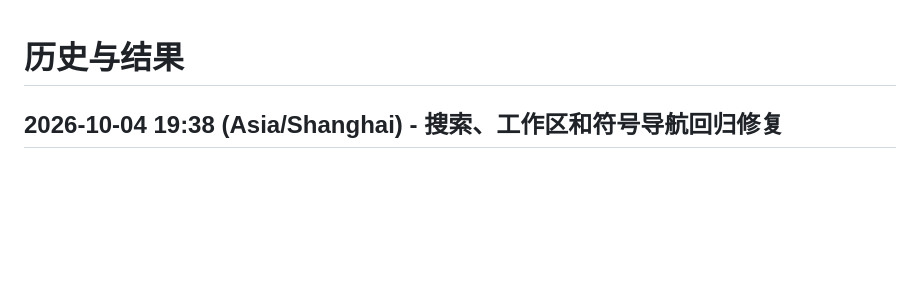
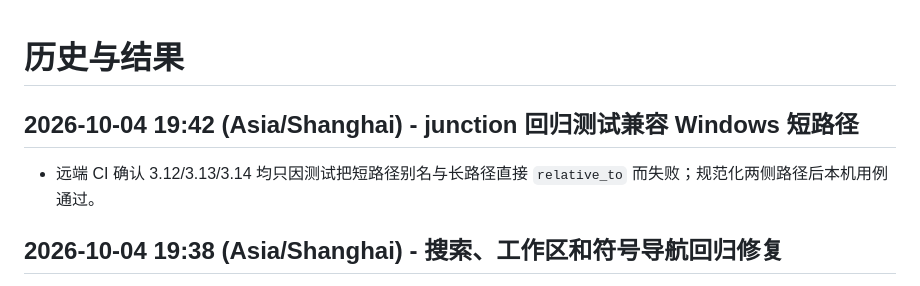
Before and after one commit to ljk00000/SciDevHarness, a Markdown page: HISTORY_RESULTS.md, the part around the change. Drawn GitHub-style; blank space fills up the shorter version.

```diff
--- a/HISTORY_RESULTS.md
+++ b/HISTORY_RESULTS.md
@@ -1,4 +1,7 @@
 # 历史与结果
+
+## 2026-10-04 19:42 (Asia/Shanghai) - junction 回归测试兼容 Windows 短路径
+- 远端 CI 确认 3.12/3.13/3.14 均只因测试把短路径别名与长路径直接 `relative_to` 而失败；规范化两侧路径后本机用例通过。
 
 ## 2026-10-04 19:38 (Asia/Shanghai) - 搜索、工作区和符号导航回归修复
 - 项目扫描现在跳过 symlink/junction；选择已有窗口会同步更新启动恢复目录；Shift+F12 自动打开搜索结果并按 Python 大小写匹配。
```
Also changed, not shown: CURRENT_WORK.md (+4 -0 lines).
